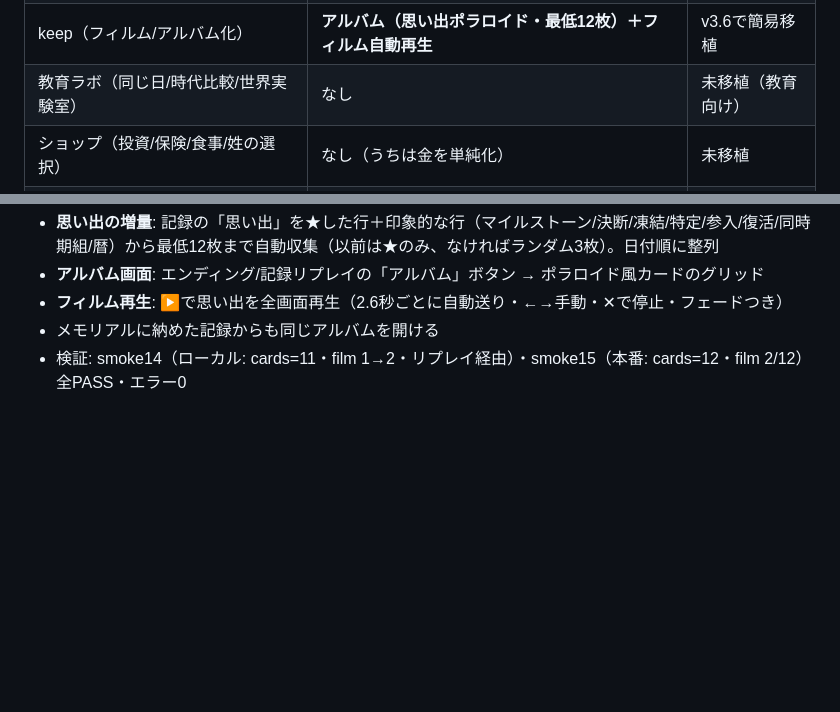
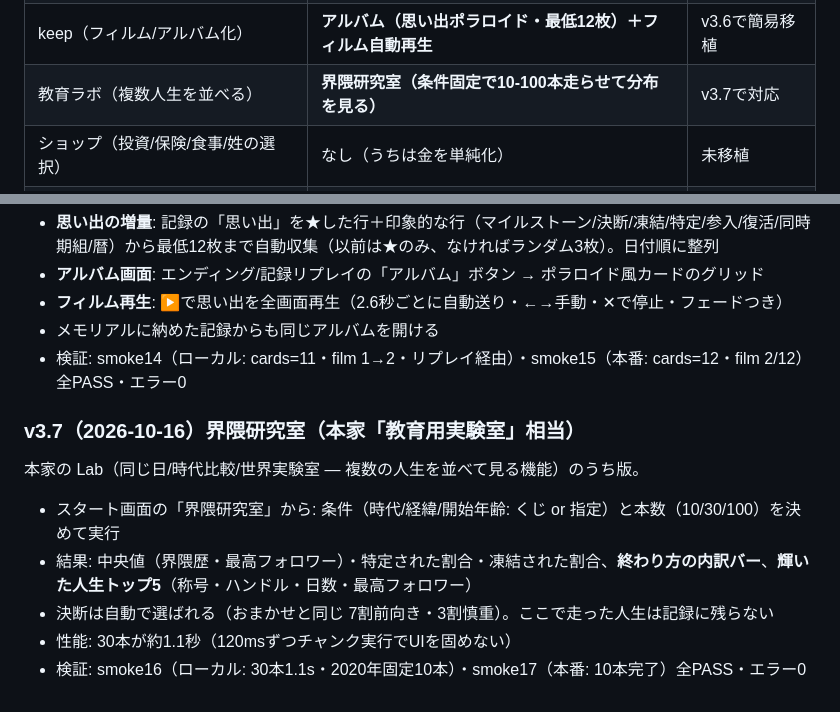
Before and after one commit to maebahesioru/hikamerlife, a Markdown page: README.md, 2 parts joined by grey strips. Rendered like a GitHub page; blank space fills up the shorter version.

Commit message:
docs: v3.7(界隈研究室)をREADMEに追記

```diff
--- a/README.md
+++ b/README.md
@@ -109,7 +109,7 @@ SPAの全JSがHTMLにインライン（3.1MB）→ 整形後 **93,365行** の
 | メモリアル（サーバー共有・ろうそく・ひとこと） | ローカル記録＋**みんなのメモリアル（公開同期）＋ろうそく（1回）＋公開ひとこと** | v3.4で対応 |
 | 共有カード（出生/死亡）＋コピー＋シェア | カード＋保存＋**記録コピー＋Web Share** | v3.1で追加 |
 | keep（フィルム/アルバム化） | **アルバム（思い出ポラロイド・最低12枚）＋フィルム自動再生** | v3.6で簡易移植 |
-| 教育ラボ（同じ日/時代比較/世界実験室） | なし | 未移植（教育向け） |
+| 教育ラボ（複数人生を並べる） | **界隈研究室（条件固定で10-100本走らせて分布を見る）** | v3.7で対応 |
 | ショップ（投資/保険/食事/姓の選択） | なし（うちは金を単純化） | 未移植 |
 | 5言語（ko/en/ja/zh/vi） | 日本語のみ | 未対応（界隈は日本語圏） |
 | PWA（manifest/アイコン/ホーム画面追加） | **manifest.webmanifest＋icons＋apple-touch-icon** | v3.1で追加 |
@@ -175,3 +175,13 @@ SPAの全JSがHTMLにインライン（3.1MB）→ 整形後 **93,365行** の
 - **フィルム再生**: ▶で思い出を全画面再生（2.6秒ごとに自動送り・←→手動・✕で停止・フェードつき）
 - メモリアルに納めた記録からも同じアルバムを開ける
 - 検証: smoke14（ローカル: cards=11・film 1→2・リプレイ経由）・smoke15（本番: cards=12・film 2/12）全PASS・エラー0
+
+### v3.7（2026-10-16）界隈研究室（本家「教育用実験室」相当）
+
+本家の Lab（同じ日/時代比較/世界実験室 — 複数の人生を並べて見る機能）のうち版。
+
+- スタート画面の「界隈研究室」から: 条件（時代/経緯/開始年齢: くじ or 指定）と本数（10/30/100）を決めて実行
+- 結果: 中央値（界隈歴・最高フォロワー）・特定された割合・凍結された割合、**終わり方の内訳バー**、**輝いた人生トップ5**（称号・ハンドル・日数・最高フォロワー）
+- 決断は自動で選ばれる（おまかせと同じ 7割前向き・3割慎重）。ここで走った人生は記録に残らない
+- 性能: 30本が約1.1秒（120msずつチャンク実行でUIを固めない）
+- 検証: smoke16（ローカル: 30本1.1s・2020年固定10本）・smoke17（本番: 10本完了）全PASS・エラー0
```
